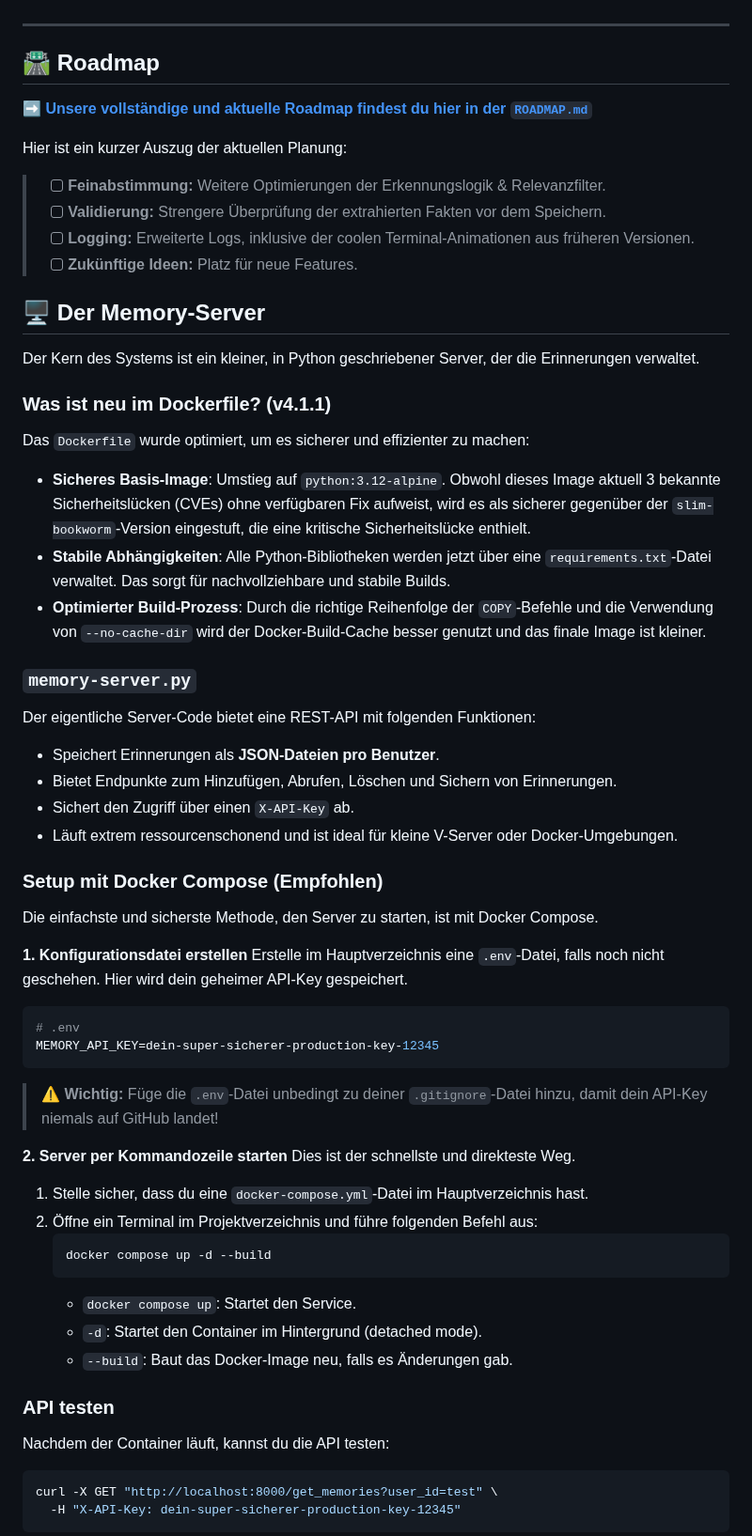
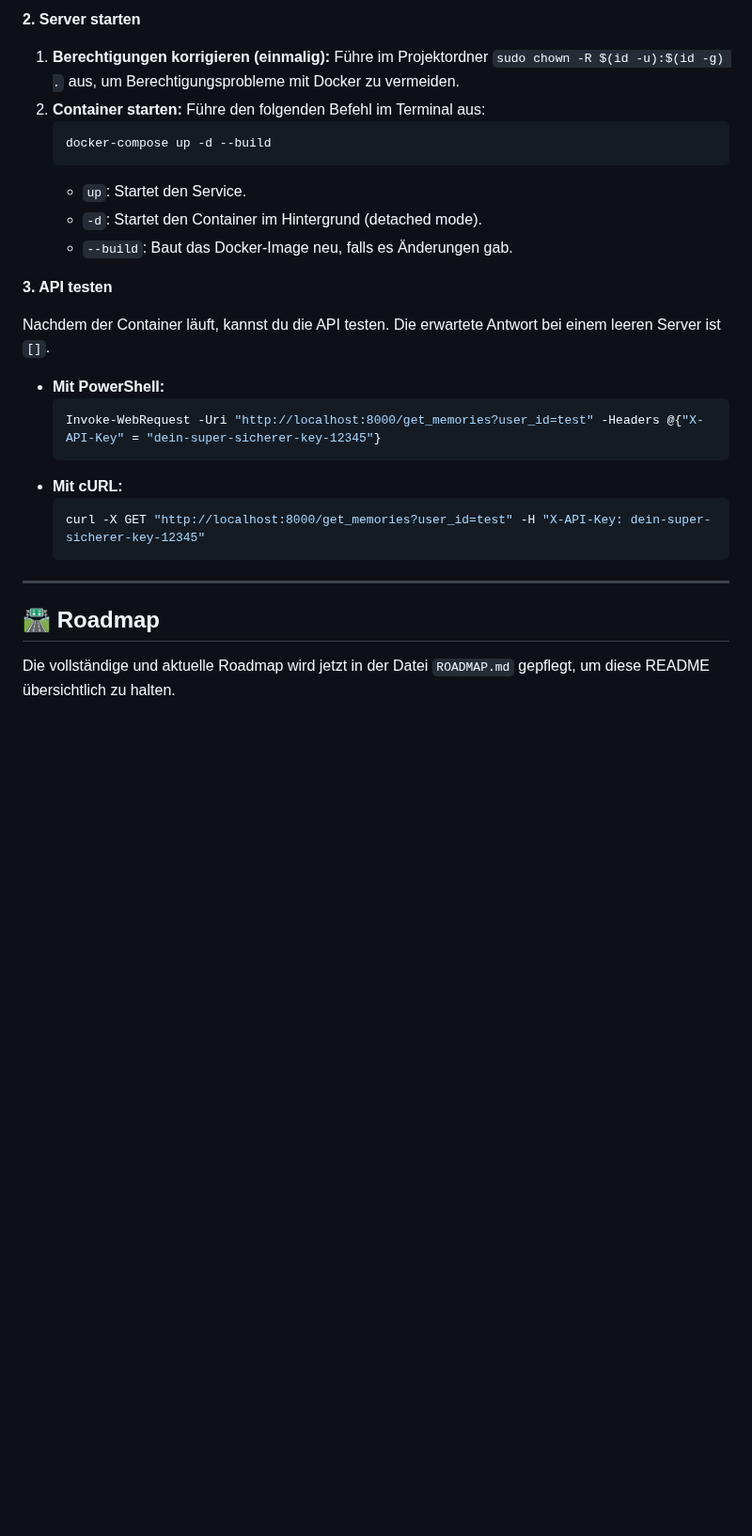
Before and after one commit to JohnV2002/Finja-AI-Ecosystem, a Markdown page: finja-Open-Web-UI/finja-Memory/README.md, the part around one of its changes. Shown at 94% size. GitHub-like rendering; blank space fills up the shorter version.

Commit message:
README UPDATE :3

````diff
--- a/finja-Open-Web-UI/finja-Memory/README.md
+++ b/finja-Open-Web-UI/finja-Memory/README.md
@@ -5,62 +52,30 @@ Speichert Erinnerungen (`memories`) **pro Benutzer** und verbindet sich nahtlos
+**2. Server starten**
+
+1.  **Berechtigungen korrigieren (einmalig):** Führe im Projektordner `sudo chown -R $(id -u):$(id -g) .` aus, um Berechtigungsprobleme mit Docker zu vermeiden.
+2.  **Container starten:** Führe den folgenden Befehl im Terminal aus:
+    ```bash
+    docker-compose up -d --build
+    ```
+    -   `up`: Startet den Service.
+    -   `-d`: Startet den Container im Hintergrund (detached mode).
+    -   `--build`: Baut das Docker-Image neu, falls es Änderungen gab.
+
+**3. API testen**
+
+Nachdem der Container läuft, kannst du die API testen. Die erwartete Antwort bei einem leeren Server ist `[]`.
+
+-   **Mit PowerShell:**
+    ```powershell
+    Invoke-WebRequest -Uri "http://localhost:8000/get_memories?user_id=test" -Headers @{"X-API-Key" = "dein-super-sicherer-key-12345"}
+    ```
+-   **Mit cURL:**
+    ```bash
+    curl -X GET "http://localhost:8000/get_memories?user_id=test" -H "X-API-Key: dein-super-sicherer-key-12345"
+    ```
 
 ---
 
 ## 🛣️ Roadmap
 
-[➡️ **Unsere vollständige und aktuelle Roadmap findest du hier in der `ROADMAP.md`**](./ROADMAP.md)
+Die vollständige und aktuelle Roadmap wird jetzt in der Datei `ROADMAP.md` gepflegt, um diese README übersichtlich zu halten.
 
-Hier ist ein kurzer Auszug der aktuellen Planung:
-
-> -   [ ] **Feinabstimmung:** Weitere Optimierungen der Erkennungslogik & Relevanzfilter.
-> -   [ ] **Validierung:** Strengere Überprüfung der extrahierten Fakten vor dem Speichern.
-> -   [ ] **Logging:** Erweiterte Logs, inklusive der coolen Terminal-Animationen aus früheren Versionen.
-> -   [ ] **Zukünftige Ideen:** Platz für neue Features.
-
-
-## 🖥️ Der Memory-Server
-
-Der Kern des Systems ist ein kleiner, in Python geschriebener Server, der die Erinnerungen verwaltet.
-
-### Was ist neu im Dockerfile? (v4.1.1)
-Das `Dockerfile` wurde optimiert, um es sicherer und effizienter zu machen:
--   **Sicheres Basis-Image**: Umstieg auf `python:3.12-alpine`. Obwohl dieses Image aktuell 3 bekannte Sicherheitslücken (CVEs) ohne verfügbaren Fix aufweist, wird es als sicherer gegenüber der `slim-bookworm`-Version eingestuft, die eine kritische Sicherheitslücke enthielt.
--   **Stabile Abhängigkeiten**: Alle Python-Bibliotheken werden jetzt über eine `requirements.txt`-Datei verwaltet. Das sorgt für nachvollziehbare und stabile Builds.
--   **Optimierter Build-Prozess**: Durch die richtige Reihenfolge der `COPY`-Befehle und die Verwendung von `--no-cache-dir` wird der Docker-Build-Cache besser genutzt und das finale Image ist kleiner.
-
-### `memory-server.py`
-Der eigentliche Server-Code bietet eine REST-API mit folgenden Funktionen:
--   Speichert Erinnerungen als **JSON-Dateien pro Benutzer**.
--   Bietet Endpunkte zum Hinzufügen, Abrufen, Löschen und Sichern von Erinnerungen.
--   Sichert den Zugriff über einen `X-API-Key` ab.
--   Läuft extrem ressourcenschonend und ist ideal für kleine V-Server oder Docker-Umgebungen.
-
-
-### Setup mit Docker Compose (Empfohlen)
-Die einfachste und sicherste Methode, den Server zu starten, ist mit Docker Compose.
-
-**1. Konfigurationsdatei erstellen**
-Erstelle im Hauptverzeichnis eine `.env`-Datei, falls noch nicht geschehen. Hier wird dein geheimer API-Key gespeichert.
-```ini
-# .env
-MEMORY_API_KEY=dein-super-sicherer-production-key-12345
-```
-> ⚠️ **Wichtig:** Füge die `.env`-Datei unbedingt zu deiner `.gitignore`-Datei hinzu, damit dein API-Key niemals auf GitHub landet!
-
-**2. Server per Kommandozeile starten**
-Dies ist der schnellste und direkteste Weg.
-1.  Stelle sicher, dass du eine `docker-compose.yml`-Datei im Hauptverzeichnis hast.
-2.  Öffne ein Terminal im Projektverzeichnis und führe folgenden Befehl aus:
-    ```bash
-    docker compose up -d --build
-    ```
-    -   `docker compose up`: Startet den Service.
-    -   `-d`: Startet den Container im Hintergrund (detached mode).
-    -   `--build`: Baut das Docker-Image neu, falls es Änderungen gab.
-
-### API testen
-Nachdem der Container läuft, kannst du die API testen:
-```bash
-curl -X GET "http://localhost:8000/get_memories?user_id=test" \
-  -H "X-API-Key: dein-super-sicherer-production-key-12345"
-```
-
````
Also changed, not shown: other parts of finja-Open-Web-UI/finja-Memory/README.md (+51 -74 lines).
